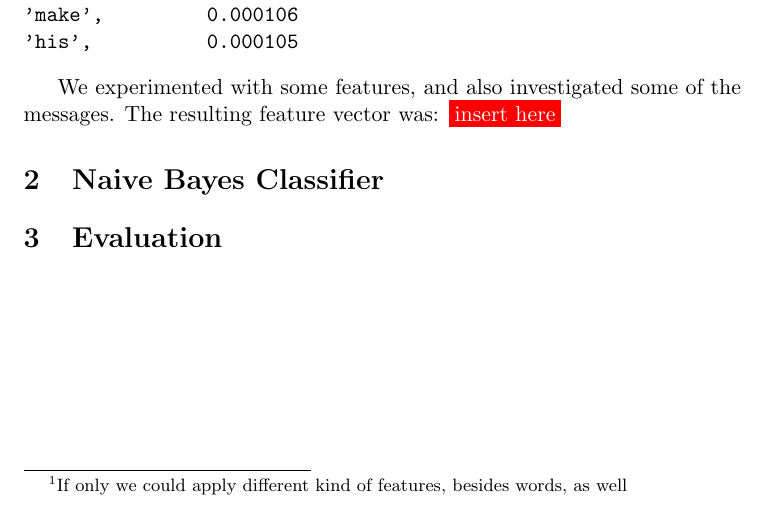
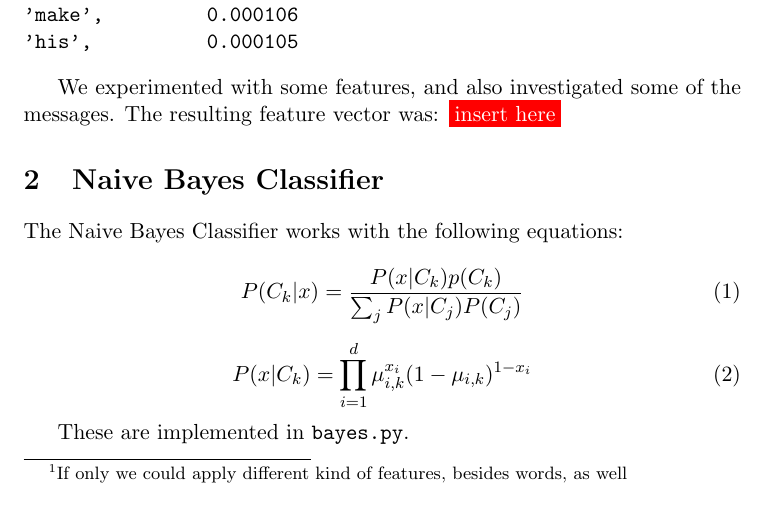
Before and after one commit to pkok/MLPR-labs, a LaTeX document (lab2/report/lab2.tex): part of page 2 of 2 before the commit and part of page 2 of 3 after it, cut so that both start at the same text. Compiled offline with pdfLaTeX.

Commit message:
more report

```diff
--- a/lab2/report/lab2.tex
+++ b/lab2/report/lab2.tex
@@ -137,10 +137,24 @@ SPAM
 We experimented with some features, and also investigated some of the
 messages. The resulting feature vector was: \todo{insert here}
 
+\section{Naive Bayes Classifier}
+The Naive Bayes Classifier works with the following equations:
 
+\begin{equation}
+P(C_k|x) = \frac{P(x|C_k)p(C_k)}{\sum_j P(x|C_j)P(C_j)}
+\label{eq:1}
+\end{equation}
 
-\section{Naive Bayes Classifier}
+\begin{equation}
+P(x|C_k)= \prod_{i=1}^d \mu^{x_i}_{i, k}(1 - \mu_{i,k})^{1-x_i}
+\label{eq:2}
+\end{equation}
 
+These are implemented in \texttt{bayes.py}.
+
+% $\mu^{i,k}$ is the chance for word $x_i$ given class $C_k$ and can
+% easily be calculated by dividing the number of emails in which
+% $x_i$ occurs by the total amount of emails in $C-k$.  \ref{eq:2}
 
 \section{Evaluation}
 
```
Also changed, not shown: 1 other file.
